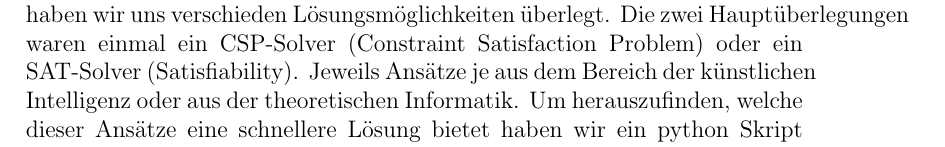
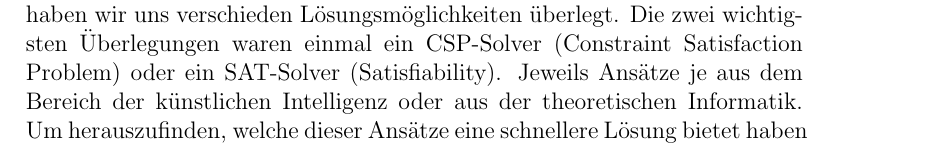
Before and after one commit to AnonymEr1234/SudokuDocumentation, a LaTeX paper (sudoku_research_documentation.tex): part of page 4 of 6, cut so that both start at the same text. Compiled offline with pdfLaTeX; a LaTeX package or settings file that is missing is left out.

Commit message:
Paar Verbesserungen

```diff
--- a/sudoku_research_documentation.tex
+++ b/sudoku_research_documentation.tex
@@ -13,6 +13,7 @@
 \usepackage{listings}
 \usepackage{enumerate}
 \usepackage{pythontex}
+\usepackage{lstmisc}
 
 % Document settings
 \title{Sudoku Forschungsprojekt Dokumentation}
@@ -83,7 +84,7 @@ Belegungen der ersten Spalte und für ein 9x9 Sudoku ergeben sich 150 mögliche
 TODO in die Überschriften besser einteilen.
 
 Um zu überprüfen, ob bestimmte partielle Sudokus eindeutig lösbar ist, haben wir uns verschieden Lösungsmöglichkeiten überlegt.
-Die zwei Hauptüberlegungen waren einmal ein CSP-Solver (Constraint Satisfaction Problem) oder ein SAT-Solver (Satisfiability).
+Die zwei wichtigsten Überlegungen waren einmal ein CSP-Solver (Constraint Satisfaction Problem) oder ein SAT-Solver (Satisfiability).
 Jeweils Ansätze je aus dem Bereich der künstlichen Intelligenz oder aus der theoretischen Informatik.
 Um herauszufinden, welche dieser Ansätze eine schnellere Lösung bietet haben wir ein python Skript geschrieben welches diesen Sachverhalt untersuchen sollte~\cite{TODO}.
 \begin{enumerate}
```
Also changed, not shown: sudoku_research_documentation.tex (2 more changed lines).
